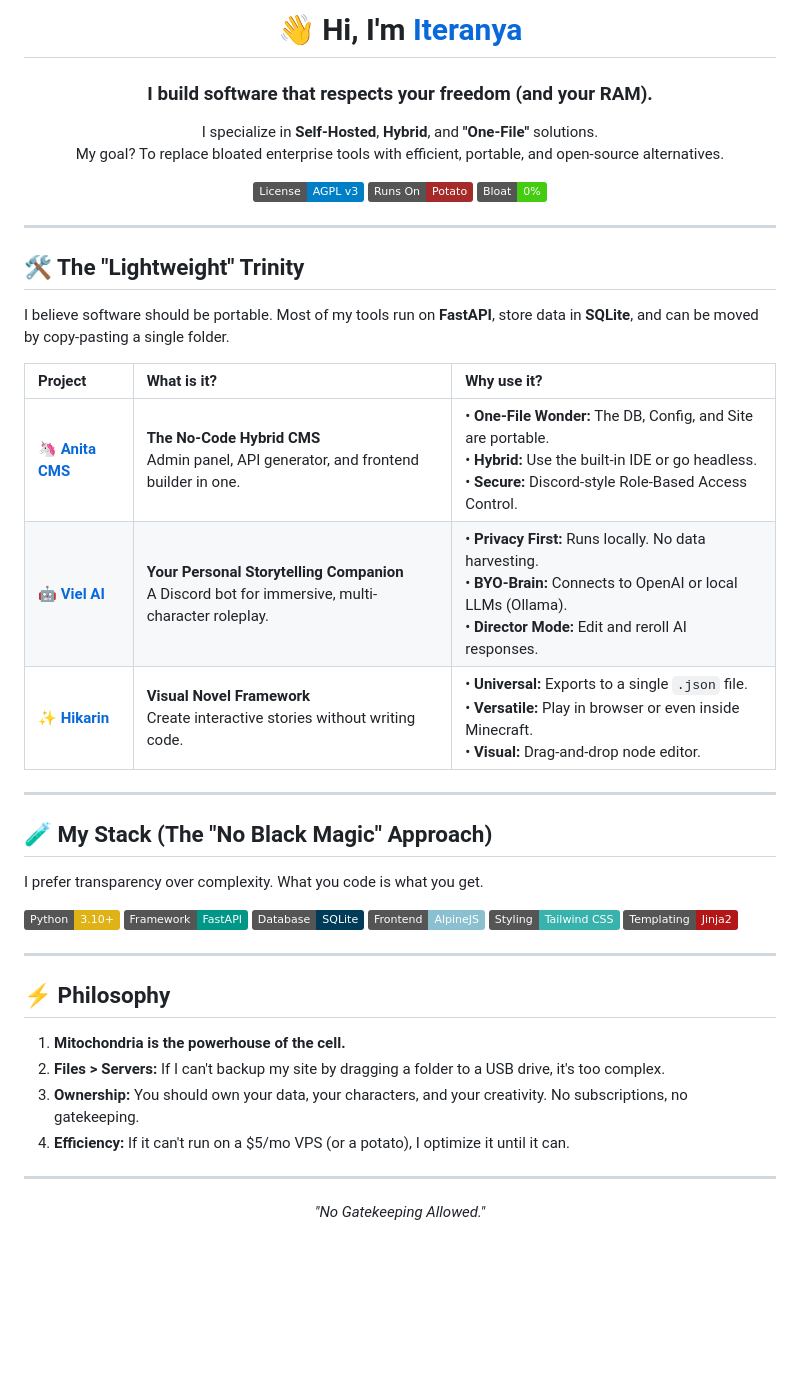
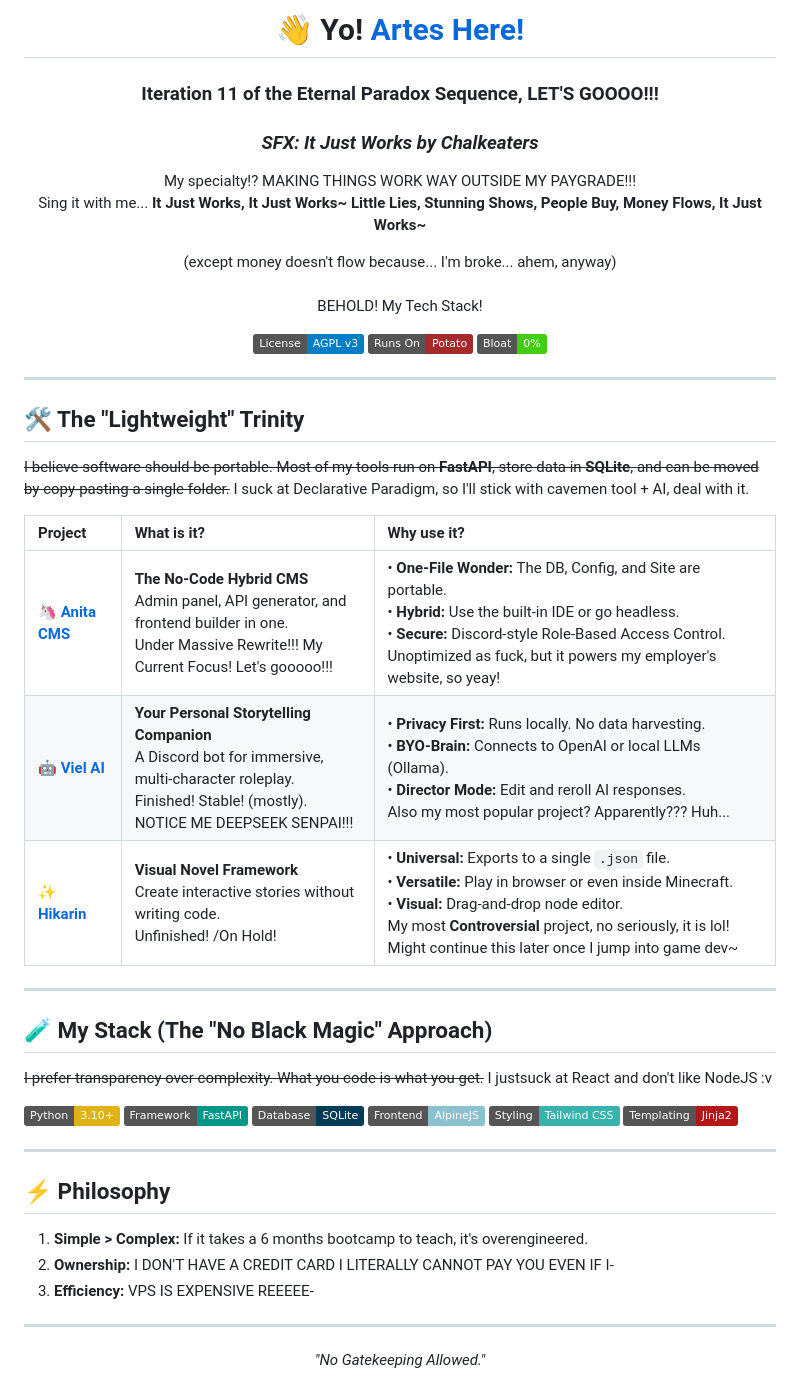
Before and after one commit to Iteranya/Iteranya, a Markdown page: README.md, the part around the change. Drawn GitHub-style; badges without logos; blank space fills up the shorter version.

Commit message:
Revise README with new intro and project updates
Updated personal introduction and project descriptions in README.

```diff
--- a/README.md
+++ b/README.md
@@ -1,10 +1,18 @@
 <div align="center">
-  <h1>👋 Hi, I'm <a href="https://github.com/iteranya">Iteranya</a></h1>
-  <h3>I build software that respects your freedom (and your RAM).</h3>
+  <h1>👋 Yo! <a href="https://github.com/iteranya">Artes Here!</a></h1>
+  <h3>Iteration 11 of the Eternal Paradox Sequence, LET'S GOOOO!!!</h3>
+  <h3><i>SFX: It Just Works by Chalkeaters</i></h3>
 
   <p>
-    I specialize in <b>Self-Hosted</b>, <b>Hybrid</b>, and <b>"One-File"</b> solutions.<br>
-    My goal? To replace bloated enterprise tools with efficient, portable, and open-source alternatives.
+    My specialty!? MAKING THINGS WORK WAY OUTSIDE MY PAYGRADE!!!<br>
+    Sing it with me...
+    <b>It Just Works, It Just Works~ Little Lies, Stunning Shows, People Buy, Money Flows, It Just Works~</b>
+  </p>
+
+  <p>
+    (except money doesn't flow because... I'm broke... ahem, anyway)
+    <br><br>
+    BEHOLD! My Tech Stack!
   </p>
 
   <p>
@@ -20,19 +28,21 @@
 
 ## 🛠️ The "Lightweight" Trinity
 
-I believe software should be portable. Most of my tools run on **FastAPI**, store data in **SQLite**, and can be moved by copy-pasting a single folder.
+~~I believe software should be portable. Most of my tools run on **FastAPI**, store data in **SQLite**, and can be moved by copy-pasting a single folder.~~
+I suck at Declarative Paradigm, so I'll stick with cavemen tool + AI, deal with it.
 
 | Project | What is it? | Why use it? |
 | :--- | :--- | :--- |
-| <a href="https://github.com/iteranya/anita-web-studio">**🦄 Anita CMS**</a> | **The No-Code Hybrid CMS**<br>Admin panel, API generator, and frontend builder in one. | • **One-File Wonder:** The DB, Config, and Site are portable.<br>• **Hybrid:** Use the built-in IDE or go headless.<br>• **Secure:** Discord-style Role-Based Access Control. |
-| <a href="https://github.com/iteranya/viel-ai">**🤖 Viel AI**</a> | **Your Personal Storytelling Companion**<br>A Discord bot for immersive, multi-character roleplay. | • **Privacy First:** Runs locally. No data harvesting.<br>• **BYO-Brain:** Connects to OpenAI or local LLMs (Ollama).<br>• **Director Mode:** Edit and reroll AI responses. |
-| <a href="https://github.com/iteranya/hikarin-framework">**✨ Hikarin**</a> | **Visual Novel Framework**<br>Create interactive stories without writing code. | • **Universal:** Exports to a single `.json` file.<br>• **Versatile:** Play in browser or even inside Minecraft.<br>• **Visual:** Drag-and-drop node editor. |
+| <a href="https://github.com/iteranya/anita-web-studio">**🦄 Anita CMS**</a> | **The No-Code Hybrid CMS**<br>Admin panel, API generator, and frontend builder in one. <br> Under Massive Rewrite!!! My Current Focus! Let's gooooo!!! | • **One-File Wonder:** The DB, Config, and Site are portable.<br>• **Hybrid:** Use the built-in IDE or go headless.<br>• **Secure:** Discord-style Role-Based Access Control. <br> Unoptimized as fuck, but it powers my employer's website, so yeay! |
+| <a href="https://github.com/iteranya/viel-ai">**🤖 Viel AI**</a> | **Your Personal Storytelling Companion**<br>A Discord bot for immersive, multi-character roleplay. <br> Finished! Stable! (mostly). NOTICE ME DEEPSEEK SENPAI!!!| • **Privacy First:** Runs locally. No data harvesting.<br>• **BYO-Brain:** Connects to OpenAI or local LLMs (Ollama).<br>• **Director Mode:** Edit and reroll AI responses. <br> Also my most popular project? Apparently??? Huh...|
+| <a href="https://github.com/iteranya/hikarin-framework">**✨ Hikarin**</a> | **Visual Novel Framework**<br>Create interactive stories without writing code. <br> Unfinished! /On Hold! | • **Universal:** Exports to a single `.json` file.<br>• **Versatile:** Play in browser or even inside Minecraft.<br>• **Visual:** Drag-and-drop node editor. <br> My most <b> Controversial </b> project, no seriously, it is lol! Might continue this later once I jump into game dev~|
 
 ---
 
 ## 🧪 My Stack (The "No Black Magic" Approach)
 
-I prefer transparency over complexity. What you code is what you get.
+~~I prefer transparency over complexity. What you code is what you get.~~
+I justsuck at React and don't like NodeJS :v
 
 <p align="left">
   <img src="https://img.shields.io/badge/Python-3.10+-yellow.svg" alt="Python">
@@ -47,10 +57,9 @@ I prefer transparency over complexity. What you code is what you get.
 
 ## ⚡ Philosophy
 
-1.  **Mitochondria is the powerhouse of the cell.**
-2.  **Files > Servers:** If I can't backup my site by dragging a folder to a USB drive, it's too complex.
-3.  **Ownership:** You should own your data, your characters, and your creativity. No subscriptions, no gatekeeping.
-4.  **Efficiency:** If it can't run on a $5/mo VPS (or a potato), I optimize it until it can.
+1.  **Simple > Complex:** If it takes a 6 months bootcamp to teach, it's overengineered.
+2.  **Ownership:** I DON'T HAVE A CREDIT CARD I LITERALLY CANNOT PAY YOU EVEN IF I-
+3.  **Efficiency:** VPS IS EXPENSIVE REEEEE-
 
 ---
 
```
